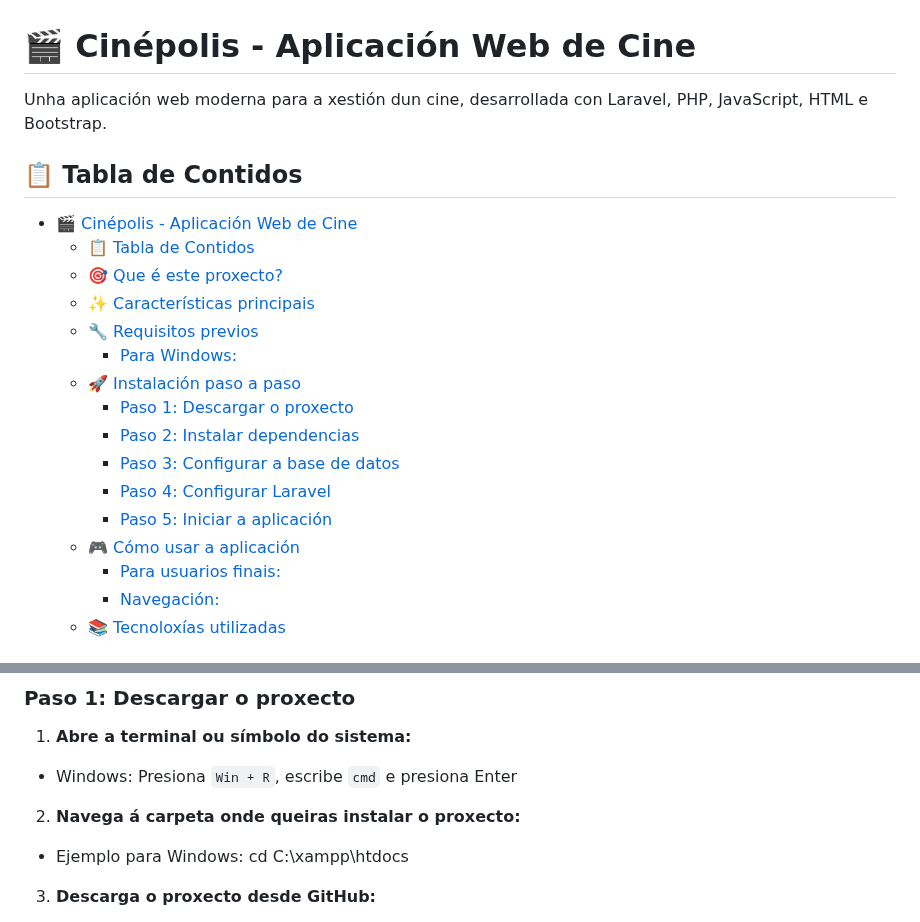
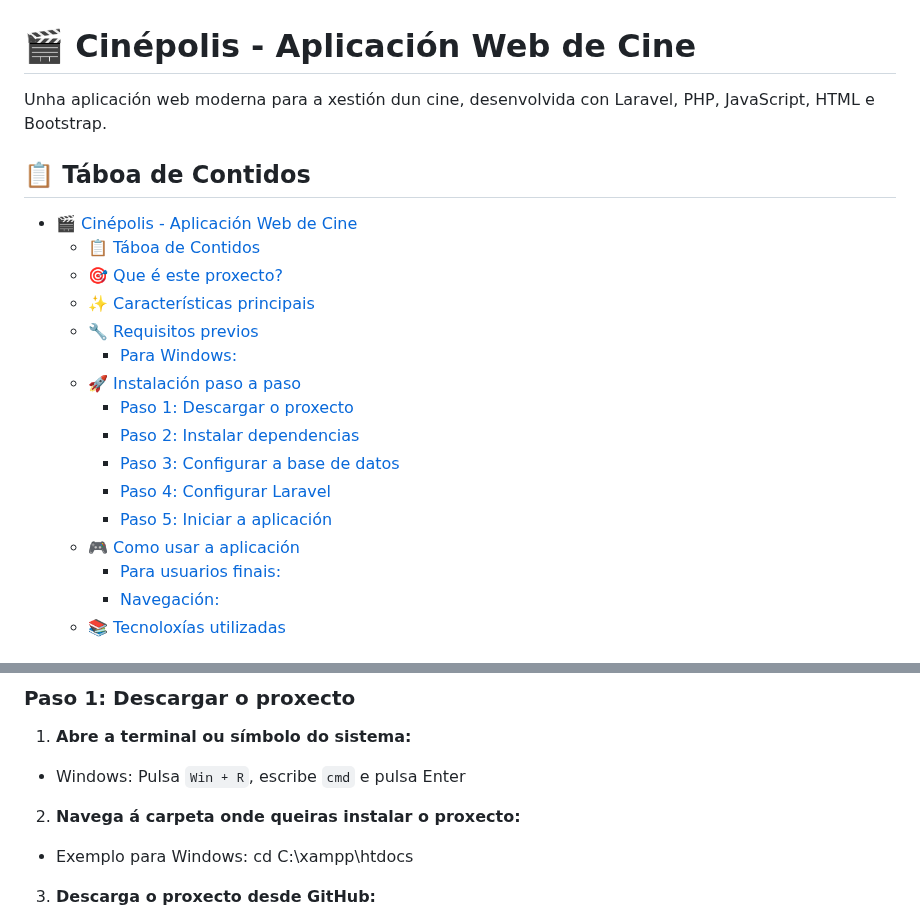
Before and after one commit to larissagerperangel/cinepolis, a Markdown page: README.md, 2 parts joined by grey strips. Drawn GitHub-style.

```diff
--- a/README.md
+++ b/README.md
@@ -1,12 +1,12 @@
 # 🎬 Cinépolis - Aplicación Web de Cine
 
-Unha aplicación web moderna para a xestión dun cine, desarrollada con Laravel, PHP, JavaScript, HTML e Bootstrap.
+Unha aplicación web moderna para a xestión dun cine, desenvolvida con Laravel, PHP, JavaScript, HTML e Bootstrap.
 
-## 📋 Tabla de Contidos
+## 📋 Táboa de Contidos
 
 
 - [🎬 Cinépolis - Aplicación Web de Cine](#-cinépolis---aplicación-web-de-cine)
-  - [📋 Tabla de Contidos](#-tabla-de-contidos)
+  - [📋 Táboa de Contidos](#-táboa-de-contidos)
   - [🎯 Que é este proxecto?](#-que-é-este-proxecto)
   - [✨ Características principais](#-características-principais)
   - [🔧 Requisitos previos](#-requisitos-previos)
@@ -17,7 +17,7 @@ Unha aplicación web moderna para a xestión dun cine, desarrollada con Laravel,
     - [Paso 3: Configurar a base de datos](#paso-3-configurar-a-base-de-datos)
     - [Paso 4: Configurar Laravel](#paso-4-configurar-laravel)
     - [Paso 5: Iniciar a aplicación](#paso-5-iniciar-a-aplicación)
-  - [🎮 Cómo usar a aplicación](#-cómo-usar-a-aplicación)
+  - [🎮 Como usar a aplicación](#-como-usar-a-aplicación)
     - [Para usuarios finais:](#para-usuarios-finais)
     - [Navegación:](#navegación)
   - [📚 Tecnoloxías utilizadas](#-tecnoloxías-utilizadas)
@@ -70,10 +70,10 @@ Antes de instalar a aplicación, necesitas ter instalado na túa computadora:
 ### Paso 1: Descargar o proxecto
 
 1. **Abre a terminal ou símbolo do sistema:**
-- Windows: Presiona `Win + R`, escribe `cmd` e presiona Enter
+- Windows: Pulsa `Win + R`, escribe `cmd` e pulsa Enter
 
 2. **Navega á carpeta onde queiras instalar o proxecto:**
-- Ejemplo para Windows: cd C:\xampp\htdocs
+- Exemplo para Windows: cd C:\xampp\htdocs
 
 3. **Descarga o proxecto desde GitHub:**
 - git clone https://github.com/larissagerperangel/cinepolis.git
```
Also changed, not shown: other parts of README.md (+14 -14 lines).
